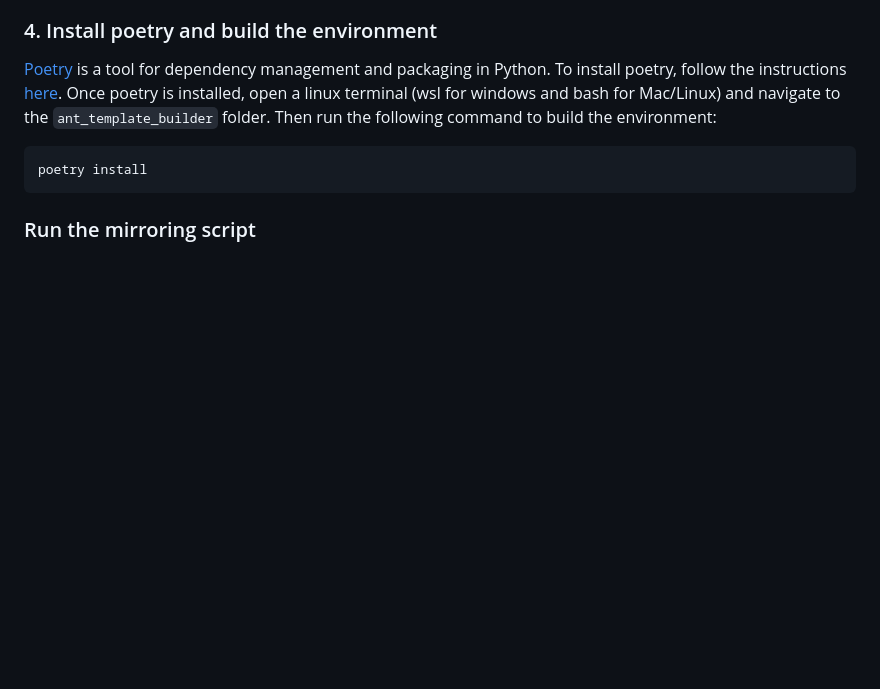
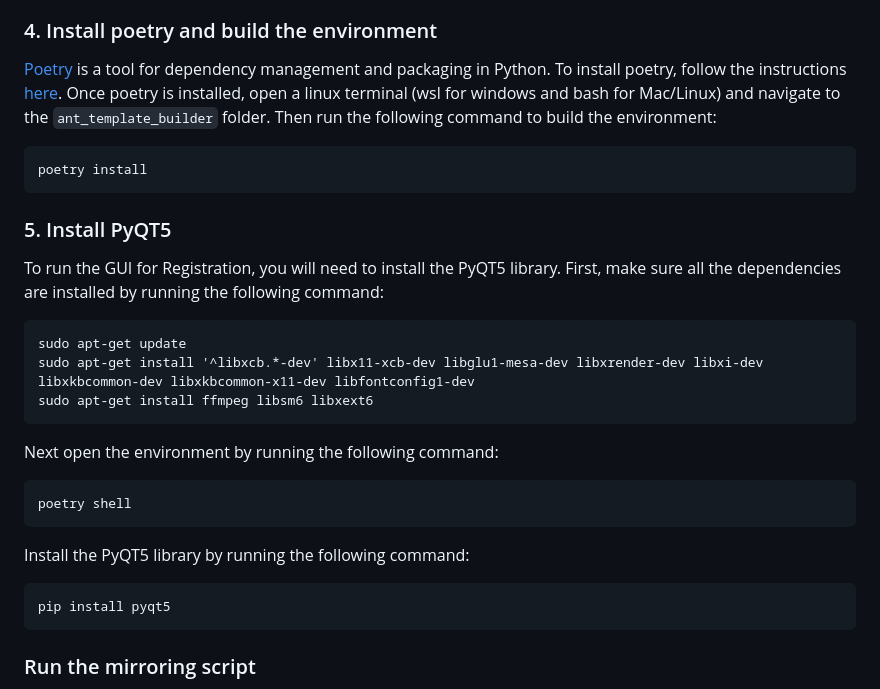
Before and after one commit to neurorishika/ant_template_builder, a Markdown page: README.md, the part around the change. Drawn GitHub-style; blank space fills up the shorter version.

````diff
--- a/README.md
+++ b/README.md
@@ -28,6 +28,28 @@ The pre-processed images should be in the `.nrrd` format. NRRD stands for Nearly
 
 ```
 poetry install
+```
+
+### 5. Install PyQT5
+
+To run the GUI for Registration, you will need to install the PyQT5 library. First, make sure all the dependencies are installed by running the following command:
+
+```
+sudo apt-get update
+sudo apt-get install '^libxcb.*-dev' libx11-xcb-dev libglu1-mesa-dev libxrender-dev libxi-dev libxkbcommon-dev libxkbcommon-x11-dev libfontconfig1-dev
+sudo apt-get install ffmpeg libsm6 libxext6
+```
+
+Next open the environment by running the following command:
+
+```
+poetry shell
+```
+
+Install the PyQT5 library by running the following command:
+
+```
+pip install pyqt5
 ```
 
 ### Run the mirroring script
````
